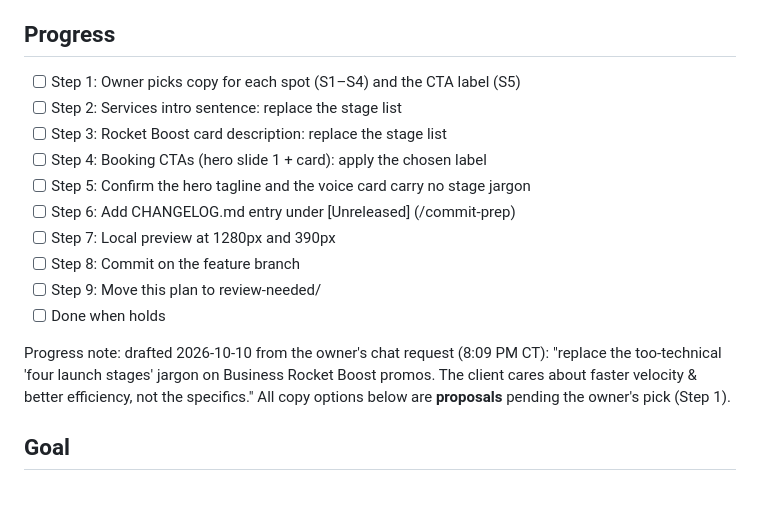
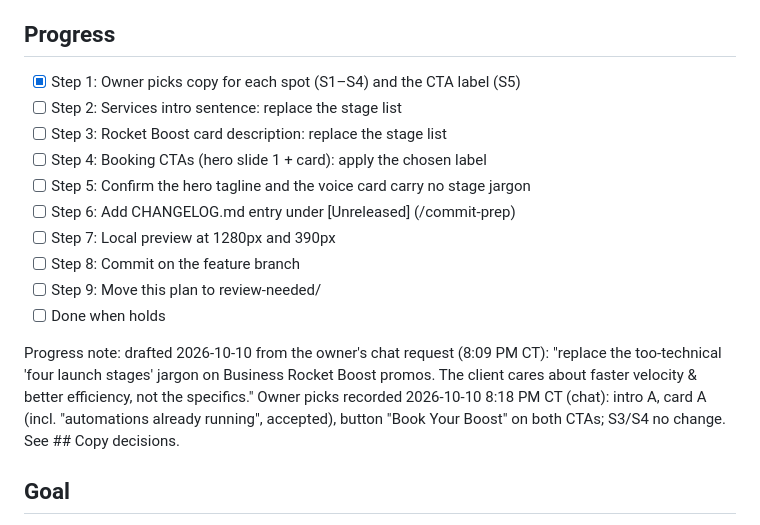
Before and after one commit to carefreeinv/carefreeinv.github.io, a Markdown page: .plans/drafts/simplify-rocket-boost-copy.md, the part around one of its changes. Drawn GitHub-style; blank space fills up the shorter version.

```diff
--- a/.plans/drafts/simplify-rocket-boost-copy.md
+++ b/.plans/drafts/simplify-rocket-boost-copy.md
@@ -8,7 +8,7 @@
 - **Depends on:** none
 
 ## Progress
-- [ ] Step 1: Owner picks copy for each spot (S1–S4) and the CTA label (S5)
+- [x] Step 1: Owner picks copy for each spot (S1–S4) and the CTA label (S5)
 - [ ] Step 2: Services intro sentence: replace the stage list
 - [ ] Step 3: Rocket Boost card description: replace the stage list
 - [ ] Step 4: Booking CTAs (hero slide 1 + card): apply the chosen label
@@ -19,7 +19,7 @@
 - [ ] Step 9: Move this plan to review-needed/
 - [ ] Done when holds
 
-Progress note: drafted 2026-10-10 from the owner's chat request (8:09 PM CT): "replace the too-technical 'four launch stages' jargon on Business Rocket Boost promos. The client cares about faster velocity & better efficiency, not the specifics." All copy options below are **proposals** pending the owner's pick (Step 1).
+Progress note: drafted 2026-10-10 from the owner's chat request (8:09 PM CT): "replace the too-technical 'four launch stages' jargon on Business Rocket Boost promos. The client cares about faster velocity & better efficiency, not the specifics." Owner picks recorded 2026-10-10 8:18 PM CT (chat): intro A, card A (incl. "automations already running", accepted), button "Book Your Boost" on both CTAs; S3/S4 no change. See ## Copy decisions.
 
 ## Goal
 carefreeinv.com sells Business Rocket Boost on outcomes (faster velocity, better efficiency), with no internal stage names (Ignition / Opening Session, Liftoff, Course Correction, Orbit) on the public page.
```
Also changed, not shown: other parts of .plans/drafts/simplify-rocket-boost-copy.md (+21 -27 lines).
